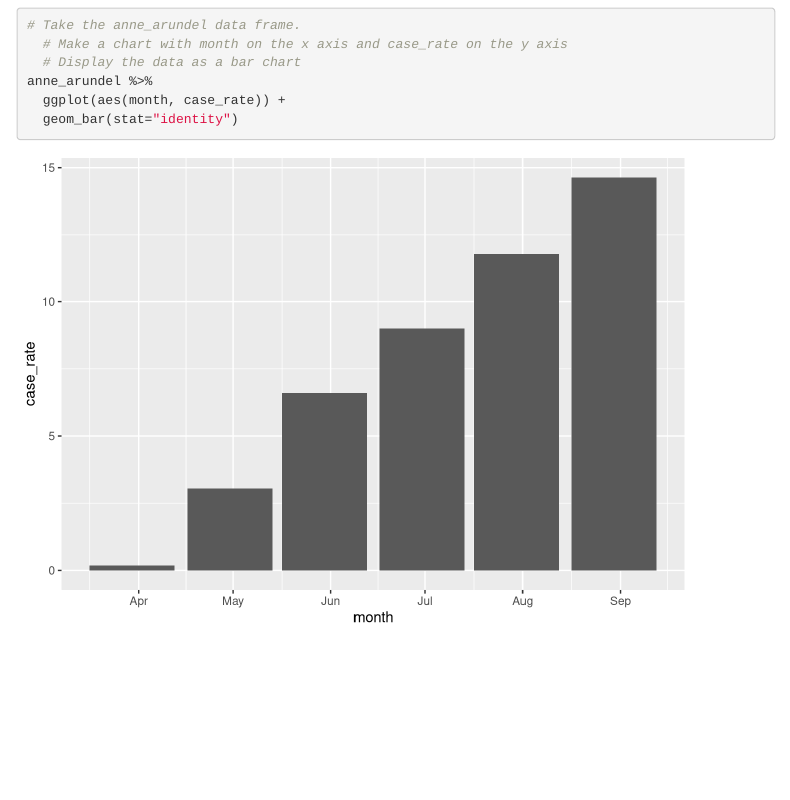
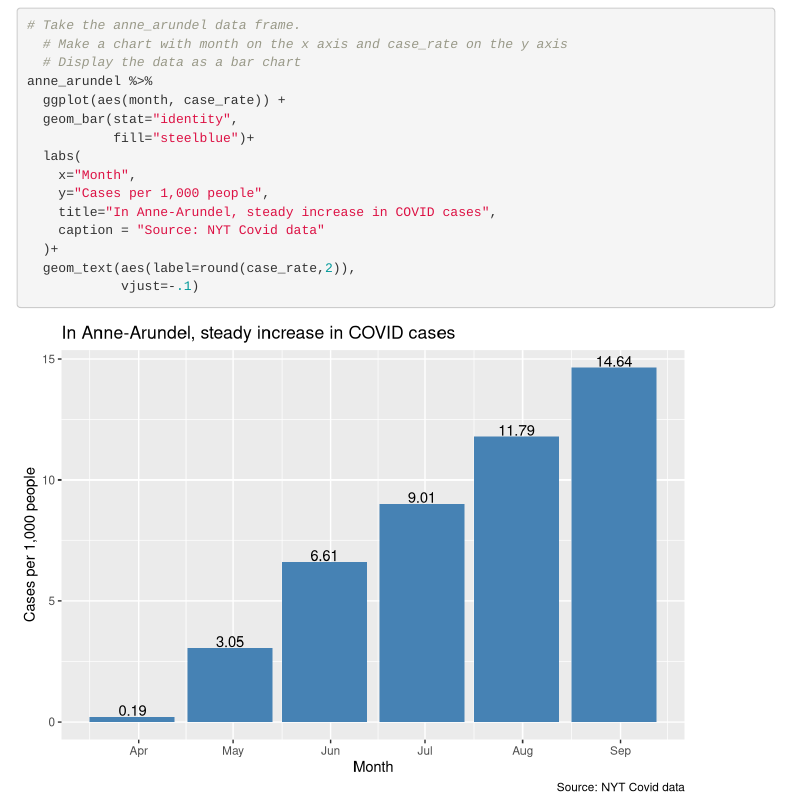
Before and after one commit to sahanasjay/sj_2020_fall_data_journalism, an R Markdown document (in_class/in_class_11/in_class_11.Rmd): the page in a window 1100 px wide, from 3100 px down. Rendered offline with R 4.5, knitr and Pandoc, with nearby package versions; menus at the side of the page are left out.

Commit message:
updat in_class_11

````diff
--- a/in_class/in_class_11/in_class_11.Rmd
+++ b/in_class/in_class_11/in_class_11.Rmd
@@ -99,7 +99,16 @@ We can keep adding functions from the ggplot2 library to improve the chart, usin
   # Display the data as a bar chart
 anne_arundel %>%
   ggplot(aes(month, case_rate)) +
-  geom_bar(stat="identity")
+  geom_bar(stat="identity",
+           fill="steelblue")+
+  labs(
+    x="Month",
+    y="Cases per 1,000 people",
+    title="In Anne-Arundel, steady increase in COVID cases",
+    caption = "Source: NYT Covid data"
+  )+
+  geom_text(aes(label=round(case_rate,2)),
+            vjust=-.1)
 
 ```
 
````
